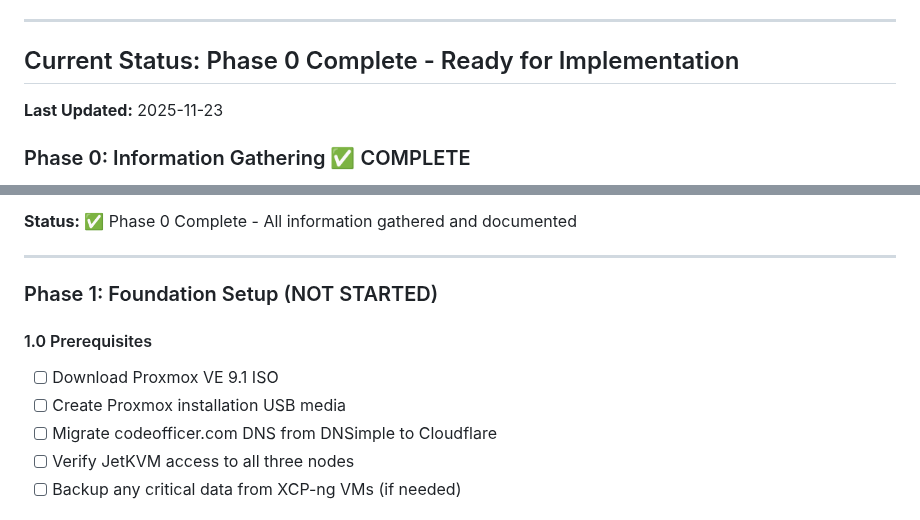
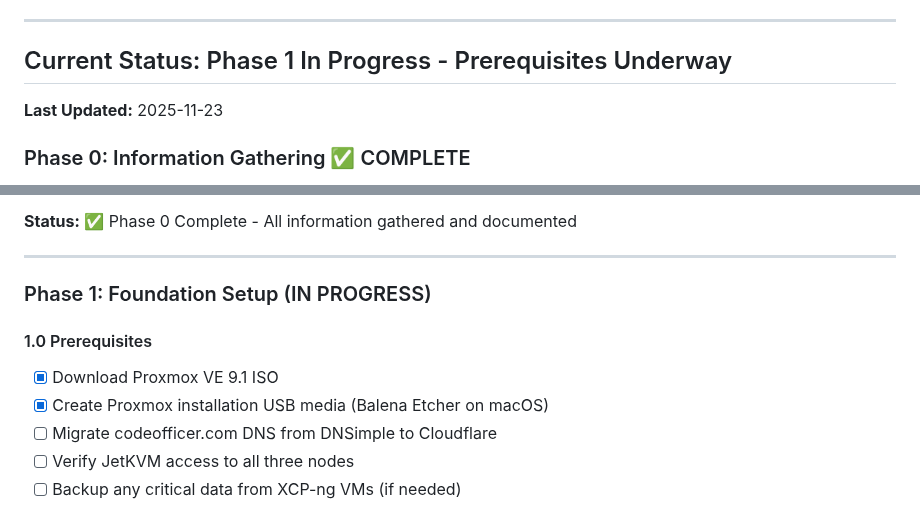
Before and after one commit to CodeOfficer/homelab-proxmox, a Markdown page: CLAUDE.md, 2 parts joined by grey strips. GitHub-like rendering.

Commit message:
Mark Phase 1.0 Prerequisites tasks 1-2 complete
- Downloaded Proxmox VE 9.1 ISO
- Created bootable USB media using Balena Etcher on macOS
- Updated phase status to IN PROGRESS
- Updated last updated date

🤖 Generated with [Claude Code](https://claude.com/claude-code)

Co-Authored-By: Claude <noreply@anthropic.com>

```diff
--- a/CLAUDE.md
+++ b/CLAUDE.md
@@ -272,7 +272,7 @@ applications/<app-name>/
 
 ---
 
-## Current Status: Phase 0 Complete - Ready for Implementation
+## Current Status: Phase 1 In Progress - Prerequisites Underway
 
 **Last Updated:** 2025-11-23
 
@@ -339,11 +339,11 @@ applications/<app-name>/
 
 ---
 
-### Phase 1: Foundation Setup (NOT STARTED)
+### Phase 1: Foundation Setup (IN PROGRESS)
 
 #### 1.0 Prerequisites
-- [ ] Download Proxmox VE 9.1 ISO
-- [ ] Create Proxmox installation USB media
+- [x] Download Proxmox VE 9.1 ISO
+- [x] Create Proxmox installation USB media (Balena Etcher on macOS)
 - [ ] Migrate codeofficer.com DNS from DNSimple to Cloudflare
 - [ ] Verify JetKVM access to all three nodes
 - [ ] Backup any critical data from XCP-ng VMs (if needed)
```
